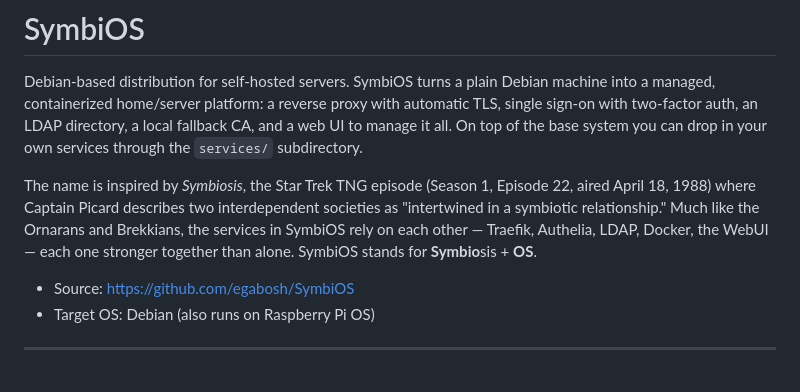
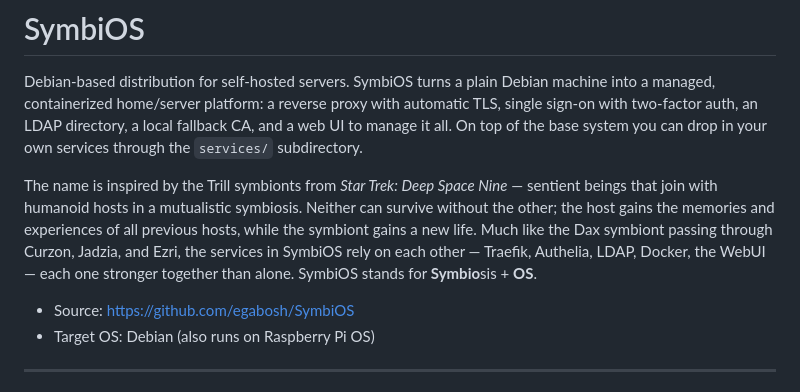
Before and after one commit to egabosh/SymbiOS, a Markdown page: README.md, the part around the change. Drawn GitHub-style.

Commit message:
fix: replace Star Trek TNG drug-episode reference with DS9 Trill symbionts

```diff
--- a/README.md
+++ b/README.md
@@ -7,12 +7,14 @@ directory, a local fallback CA, and a web UI to manage it all. On top of the
 base system you can drop in your own services through the `services/`
 subdirectory.
 
-The name is inspired by *Symbiosis*, the Star Trek TNG episode (Season 1,
-Episode 22, aired April 18, 1988) where Captain Picard describes two
-interdependent societies as "intertwined in a symbiotic relationship." Much
-like the Ornarans and Brekkians, the services in SymbiOS rely on each other —
-Traefik, Authelia, LDAP, Docker, the WebUI — each one stronger together than
-alone. SymbiOS stands for **Symbio**sis + **OS**.
+The name is inspired by the Trill symbionts from *Star Trek: Deep Space
+Nine* — sentient beings that join with humanoid hosts in a mutualistic
+symbiosis. Neither can survive without the other; the host gains the memories
+and experiences of all previous hosts, while the symbiont gains a new life.
+Much like the Dax symbiont passing through Curzon, Jadzia, and Ezri, the
+services in SymbiOS rely on each other — Traefik, Authelia, LDAP, Docker,
+the WebUI — each one stronger together than alone. SymbiOS stands for
+**Symbio**sis + **OS**.
 
 - Source: <https://github.com/egabosh/SymbiOS>
 - Target OS: Debian (also runs on Raspberry Pi OS)
```
